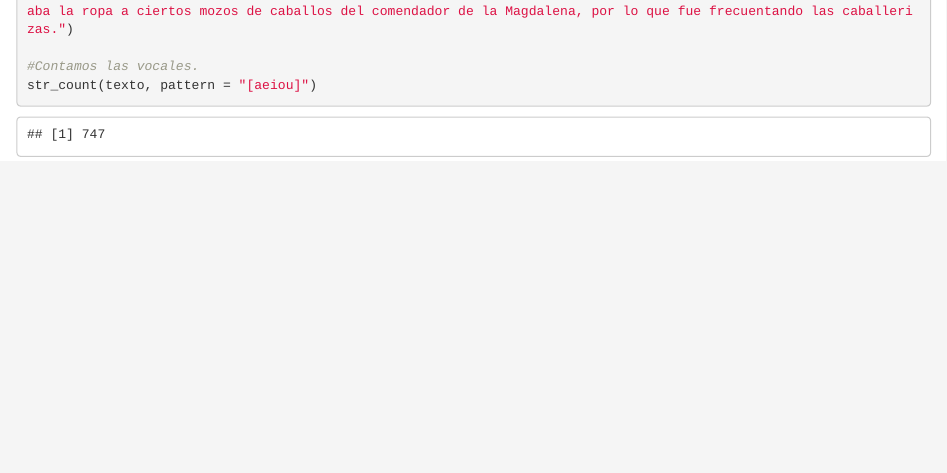
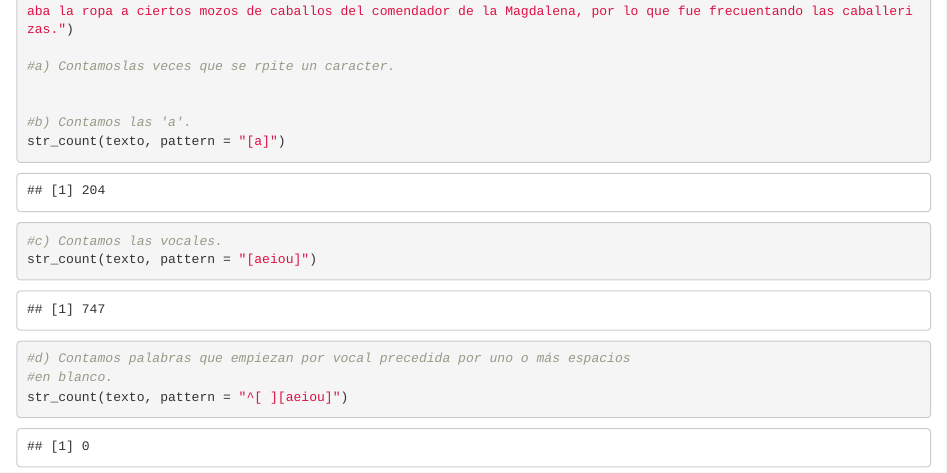
Before and after one commit to Marta-GF/cuestiones, an R Markdown document (SolCuestiones.Rmd): the page in a window 1100 px wide, from 600 px down. Rendered offline with R 4.5, knitr and Pandoc, with nearby package versions.

Commit message:
b c d del 1

````diff
--- a/SolCuestiones.Rmd
+++ b/SolCuestiones.Rmd
@@ -17,7 +17,16 @@ library(stringr)
 #Asignamos el texto a la variable 'texto'.
 texto <- c("Pues sé Vuestra Merced, ante todas cosas, que a mí llaman Lázaro de Tormes, hijo de Tomé González y de Antona Pérez, naturales de Tejares, aldea de Salamanca. Mi nacimiento fue dentro del río Tormes, por la que causa tomó el sobrenombre; y fue de este modo: mi padre, que Dios perdone, tenía cargo de proveer una molida de una aceña que está ribera de aquel río, en la que fue molinero más de quince años; y, estando mi madre una noche en la aceña, preñada de mí, tomóle el parto y parióme allí. De modo que con verdad me puedo decir nacido en el río. Pues siendo yo niño de ocho años, achacaron a mi padre ciertas sangrías mal hechas en los costales de los que allí a molir venían, por lo que fue prisionero, y confesó y no negó, y padeció persecución por justicia. Espero en Dios que está en la gloria, pues el Evangelio les llama bienaventurados. En ese tiempo se hizo cierta armada contra moros, entre los cuales fue mi padre (que en la sazón estaba desterrado por el desastre ya dicho), con cargo de acemilero de un caballero que allá fue. Y como su señor, como leal criado, termina su vida. Mi viuda madre, como sin marido y sin abrigo se viese, determinó arrimarse a los buenos por ser uno de ellos, y vínose a vivir en la ciudad y alquiló una casilla y metióse a guisar de comer a ciertos estudiantes, y lavaba la ropa a ciertos mozos de caballos del comendador de la Magdalena, por lo que fue frecuentando las caballerizas.” feneción su vida. Mi viuda madre, como sin marido y sin abrigo se viese, determinó arrimarse a los buenos por ser uno de ellos, y vínose a vivir en la ciudad y alquiló una casilla y metióse a guisar de comer a ciertos estudiantes, y lavaba la ropa a ciertos mozos de caballos del comendador de la Magdalena, por lo que fue frecuentando las caballerizas.” feneción su vida. Mi viuda madre, como sin marido y sin abrigo se viese, determinó arrimarse a los buenos por ser uno de ellos, y vínose a vivir en la ciudad y alquiló una casilla y metióse a guisar de comer a ciertos estudiantes, y lavaba la ropa a ciertos mozos de caballos del comendador de la Magdalena, por lo que fue frecuentando las caballerizas.")
 
-#Contamos las vocales.
+#a) Contamoslas veces que se rpite un caracter.
+
+
+#b) Contamos las 'a'.
+str_count(texto, pattern = "[a]")
+
+#c) Contamos las vocales.
 str_count(texto, pattern = "[aeiou]")
 
+#d) Contamos palabras que empiezan por vocal precedida por uno o más espacios
+#en blanco.
+str_count(texto, pattern = "^[ ][aeiou]")
 ```
````
